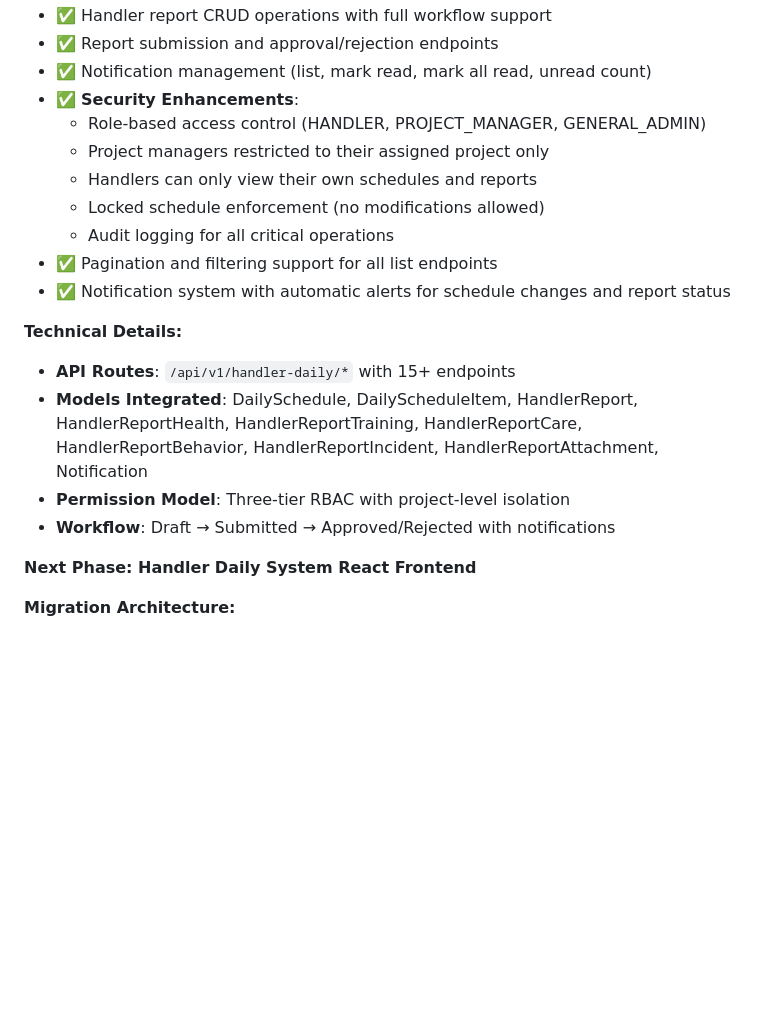
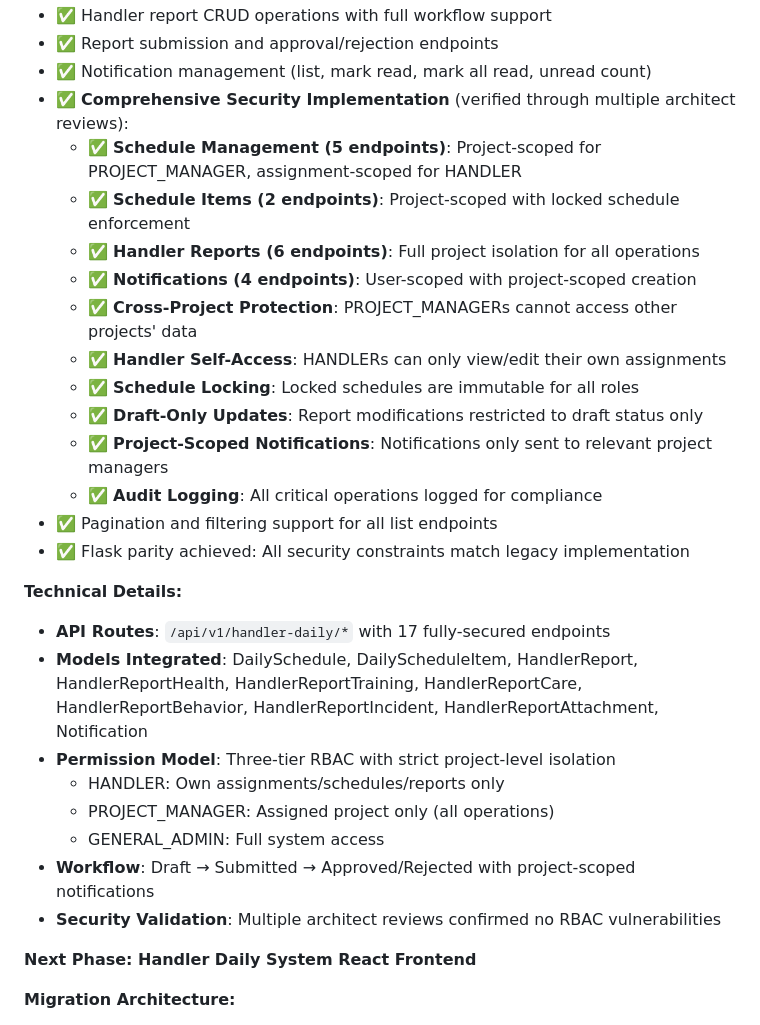
Before and after one commit to odaiidemos/k9, a Markdown page: replit.md, the part around the change. Rendered like a GitHub page; blank space fills up the shorter version.

Commit message:
Enhance security and access control for handler daily operations
Update replit.md to detail comprehensive security implementation for handler daily operations, including role-based access control, project-scoped data access, schedule locking, and audit logging across multiple API endpoints.

Replit-Commit-Author: Agent
Replit-Commit-Session-Id: de4e2362-578a-4df9-b2e3-3dc7df2f316a
Replit-Commit-Checkpoint-Type: full_checkpoint
Replit-Commit-Event-Id: 6adda774-4ec0-47dc-b373-48af6658aa64

```diff
--- a/replit.md
+++ b/replit.md
@@ -81,20 +81,29 @@ Successfully implemented shared SQLAlchemy layer that:
 - ✅ Handler report CRUD operations with full workflow support
 - ✅ Report submission and approval/rejection endpoints
 - ✅ Notification management (list, mark read, mark all read, unread count)
-- ✅ **Security Enhancements**:
-  - Role-based access control (HANDLER, PROJECT_MANAGER, GENERAL_ADMIN)
-  - Project managers restricted to their assigned project only
-  - Handlers can only view their own schedules and reports
-  - Locked schedule enforcement (no modifications allowed)
-  - Audit logging for all critical operations
+- ✅ **Comprehensive Security Implementation** (verified through multiple architect reviews):
+  - ✅ **Schedule Management (5 endpoints)**: Project-scoped for PROJECT_MANAGER, assignment-scoped for HANDLER
+  - ✅ **Schedule Items (2 endpoints)**: Project-scoped with locked schedule enforcement
+  - ✅ **Handler Reports (6 endpoints)**: Full project isolation for all operations
+  - ✅ **Notifications (4 endpoints)**: User-scoped with project-scoped creation
+  - ✅ **Cross-Project Protection**: PROJECT_MANAGERs cannot access other projects' data
+  - ✅ **Handler Self-Access**: HANDLERs can only view/edit their own assignments
+  - ✅ **Schedule Locking**: Locked schedules are immutable for all roles
+  - ✅ **Draft-Only Updates**: Report modifications restricted to draft status only
+  - ✅ **Project-Scoped Notifications**: Notifications only sent to relevant project managers
+  - ✅ **Audit Logging**: All critical operations logged for compliance
 - ✅ Pagination and filtering support for all list endpoints
-- ✅ Notification system with automatic alerts for schedule changes and report status
+- ✅ Flask parity achieved: All security constraints match legacy implementation
 
 **Technical Details:**
-- **API Routes**: `/api/v1/handler-daily/*` with 15+ endpoints
+- **API Routes**: `/api/v1/handler-daily/*` with 17 fully-secured endpoints
 - **Models Integrated**: DailySchedule, DailyScheduleItem, HandlerReport, HandlerReportHealth, HandlerReportTraining, HandlerReportCare, HandlerReportBehavior, HandlerReportIncident, HandlerReportAttachment, Notification
-- **Permission Model**: Three-tier RBAC with project-level isolation
-- **Workflow**: Draft → Submitted → Approved/Rejected with notifications
+- **Permission Model**: Three-tier RBAC with strict project-level isolation
+  - HANDLER: Own assignments/schedules/reports only
+  - PROJECT_MANAGER: Assigned project only (all operations)
+  - GENERAL_ADMIN: Full system access
+- **Workflow**: Draft → Submitted → Approved/Rejected with project-scoped notifications
+- **Security Validation**: Multiple architect reviews confirmed no RBAC vulnerabilities
 
 **Next Phase: Handler Daily System React Frontend**
 
```
